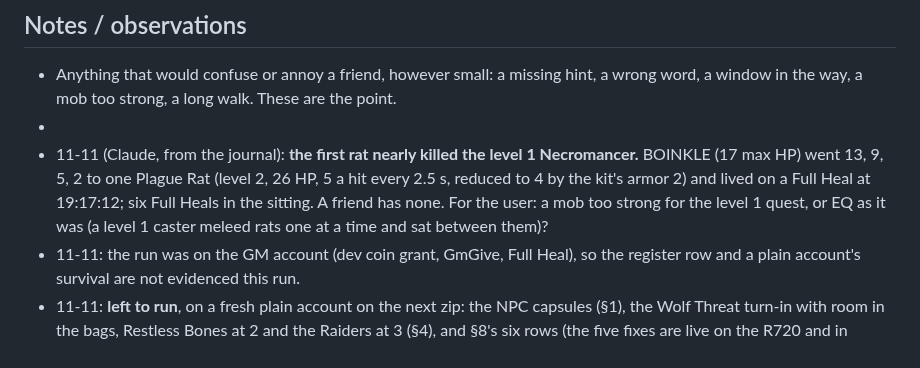
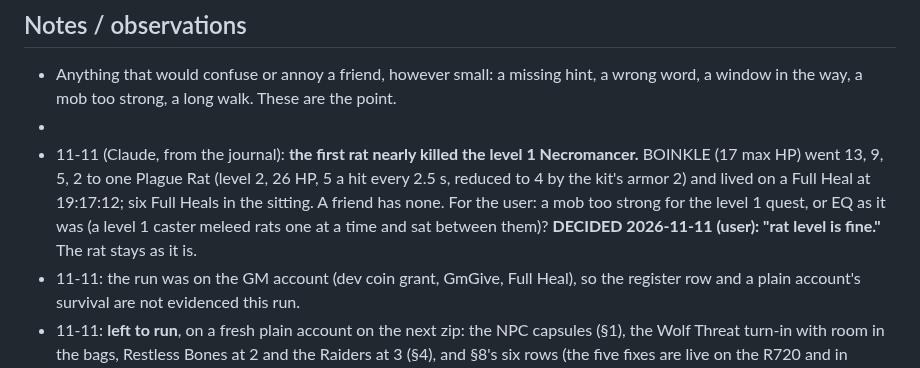
Before and after one commit to UsuallyBloated/Project_Dawn, a Markdown page: docs/playtest_notes/pre_door_check_checklist.md, the part around the change. Rendered like a GitHub page.

Commit message:
The rat's level decided: it stays (user, 2026-11-11), on the pre-door sheet and in section 77
Co-Authored-By: Claude Fable 5.1 <noreply@anthropic.com>

```diff
--- a/docs/playtest_notes/pre_door_check_checklist.md
+++ b/docs/playtest_notes/pre_door_check_checklist.md
@@ -169,6 +169,7 @@ Diagnostics: the in-game console (backtick) shows client errors in red. On the R
   2.5 s, reduced to 4 by the kit's armor 2) and lived on a Full Heal at 19:17:12; six Full
   Heals in the sitting. A friend has none. For the user: a mob too strong for the level 1
   quest, or EQ as it was (a level 1 caster meleed rats one at a time and sat between them)?
+  **DECIDED 2026-11-11 (user): "rat level is fine."** The rat stays as it is.
 - 11-11: the run was on the GM account (dev coin grant, GmGive, Full Heal), so the register
   row and a plain account's survival are not evidenced this run.
 - 11-11: **left to run**, on a fresh plain account on the next zip: the NPC capsules (§1),
```
Also changed, not shown: docs/session_notes/session_2026_10_25.md (+2 -1 lines).
